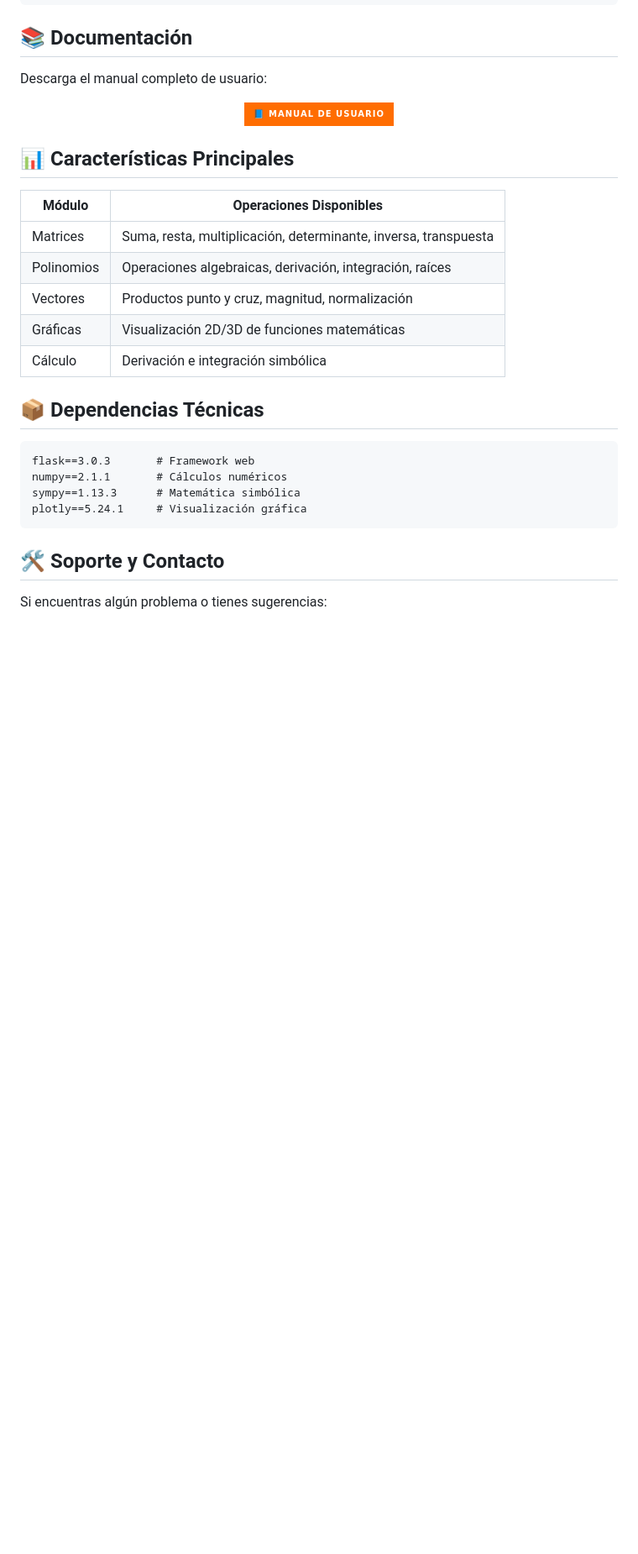
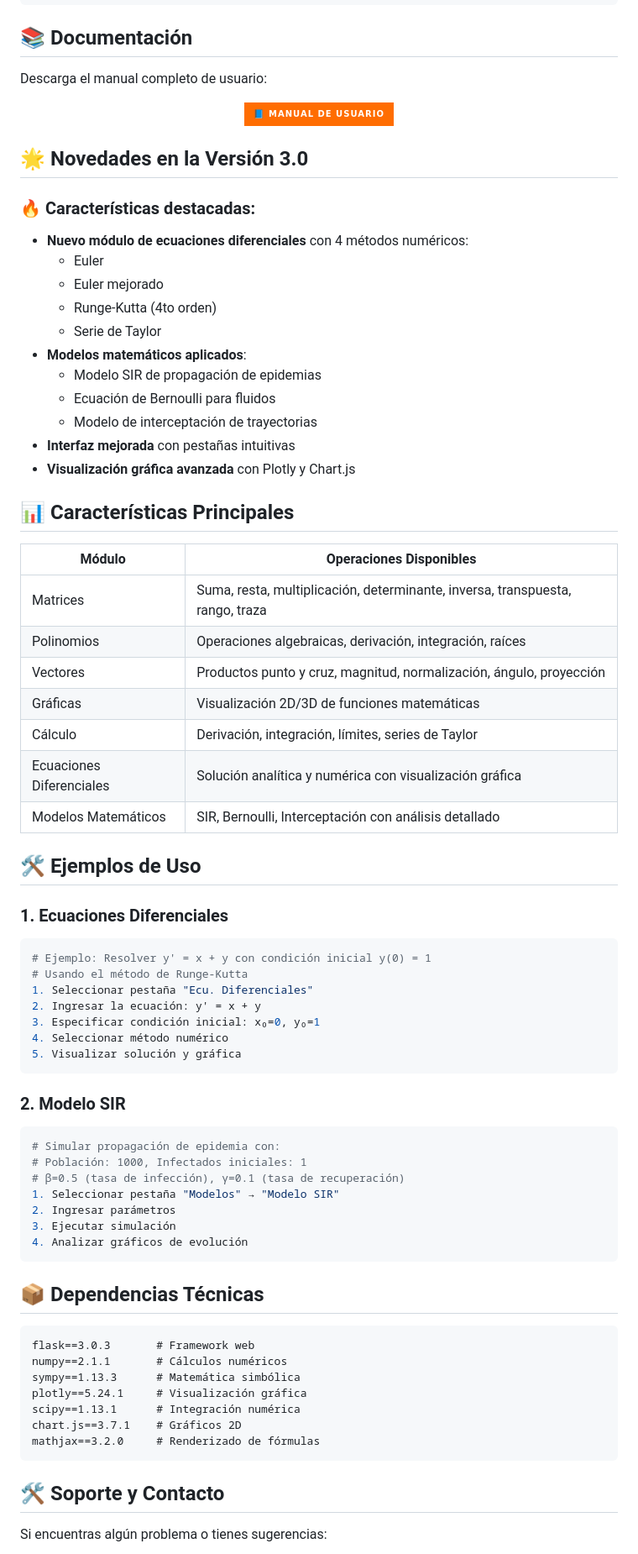
Before and after one commit to AlexisJr2004/calculadora_matricial, a Markdown page: README.md, the part around one of its changes. Shown at 84% size. Rendered like a GitHub page; badges without logos; blank space fills up the shorter version.

Commit message:
Calculadora Matricial V3.0.0

````diff
--- a/README.md
+++ b/README.md
@@ -76,15 +81,56 @@ Descarga el manual completo de usuario:
   </a>
 </div>
 
+## 🌟 Novedades en la Versión 3.0
+
+### 🔥 Características destacadas:
+- **Nuevo módulo de ecuaciones diferenciales** con 4 métodos numéricos:
+  - Euler
+  - Euler mejorado
+  - Runge-Kutta (4to orden)
+  - Serie de Taylor
+- **Modelos matemáticos aplicados**:
+  - Modelo SIR de propagación de epidemias
+  - Ecuación de Bernoulli para fluidos
+  - Modelo de interceptación de trayectorias
+- **Interfaz mejorada** con pestañas intuitivas
+- **Visualización gráfica avanzada** con Plotly y Chart.js
+
 ## 📊 Características Principales
 
 | Módulo | Operaciones Disponibles |
 |--------|-------------------------|
-| Matrices | Suma, resta, multiplicación, determinante, inversa, transpuesta |
+| Matrices | Suma, resta, multiplicación, determinante, inversa, transpuesta, rango, traza |
 | Polinomios | Operaciones algebraicas, derivación, integración, raíces |
-| Vectores | Productos punto y cruz, magnitud, normalización |
+| Vectores | Productos punto y cruz, magnitud, normalización, ángulo, proyección |
 | Gráficas | Visualización 2D/3D de funciones matemáticas |
-| Cálculo | Derivación e integración simbólica |
+| Cálculo | Derivación, integración, límites, series de Taylor |
+| Ecuaciones Diferenciales | Solución analítica y numérica con visualización gráfica |
+| Modelos Matemáticos | SIR, Bernoulli, Interceptación con análisis detallado |
+
+## 🛠 Ejemplos de Uso
+
+### 1. Ecuaciones Diferenciales
+```python
+# Ejemplo: Resolver y' = x + y con condición inicial y(0) = 1
+# Usando el método de Runge-Kutta
+1. Seleccionar pestaña "Ecu. Diferenciales"
+2. Ingresar la ecuación: y' = x + y
+3. Especificar condición inicial: x₀=0, y₀=1
+4. Seleccionar método numérico
+5. Visualizar solución y gráfica
+```
+
+### 2. Modelo SIR
+```python
+# Simular propagación de epidemia con:
+# Población: 1000, Infectados iniciales: 1
+# β=0.5 (tasa de infección), γ=0.1 (tasa de recuperación)
+1. Seleccionar pestaña "Modelos" → "Modelo SIR"
+2. Ingresar parámetros
+3. Ejecutar simulación
+4. Analizar gráficos de evolución
+```
 
 ## 📦 Dependencias Técnicas
 
@@ -93,6 +139,9 @@ flask==3.0.3       # Framework web
 numpy==2.1.1       # Cálculos numéricos
 sympy==1.13.3      # Matemática simbólica
 plotly==5.24.1     # Visualización gráfica
+scipy==1.13.1      # Integración numérica
+chart.js==3.7.1    # Gráficos 2D
+mathjax==3.2.0     # Renderizado de fórmulas
 ```
 
 ## 🛠 Soporte y Contacto
````
Also changed, not shown: other parts of README.md (+6 -0 lines).
